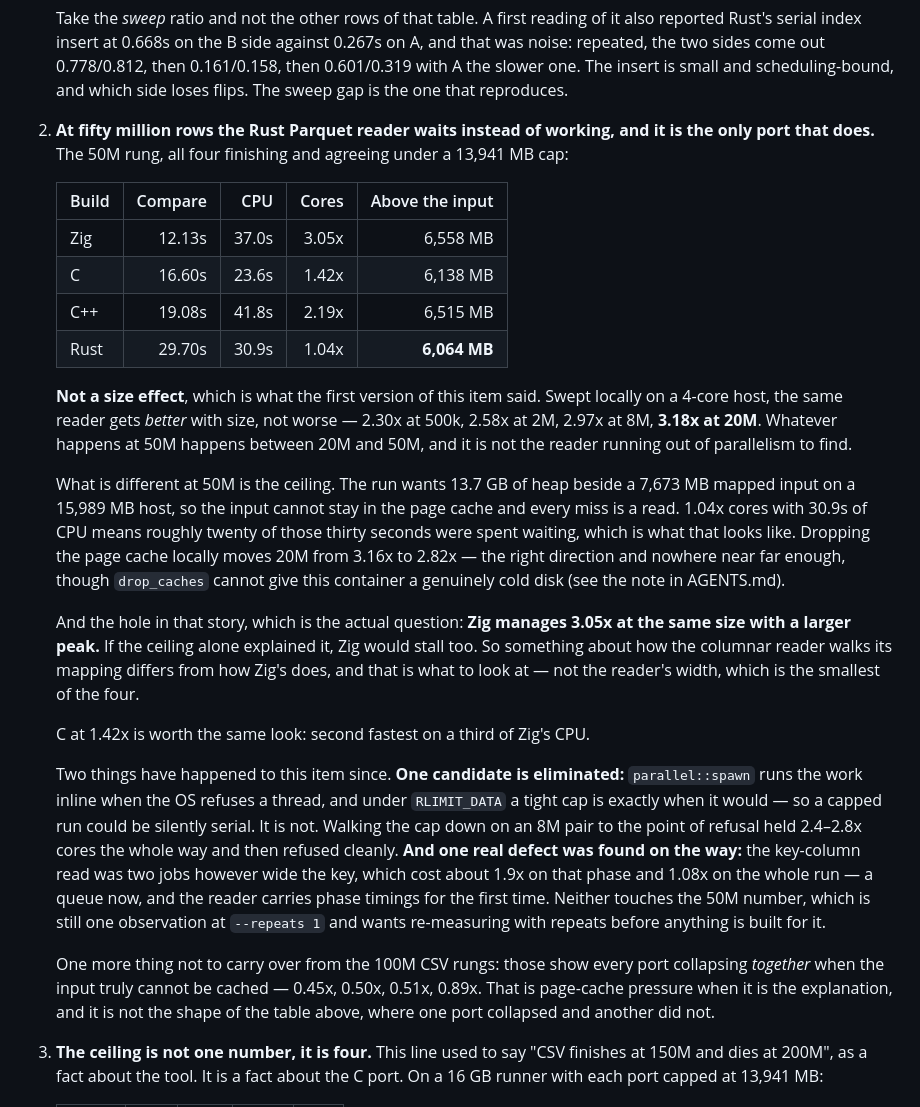
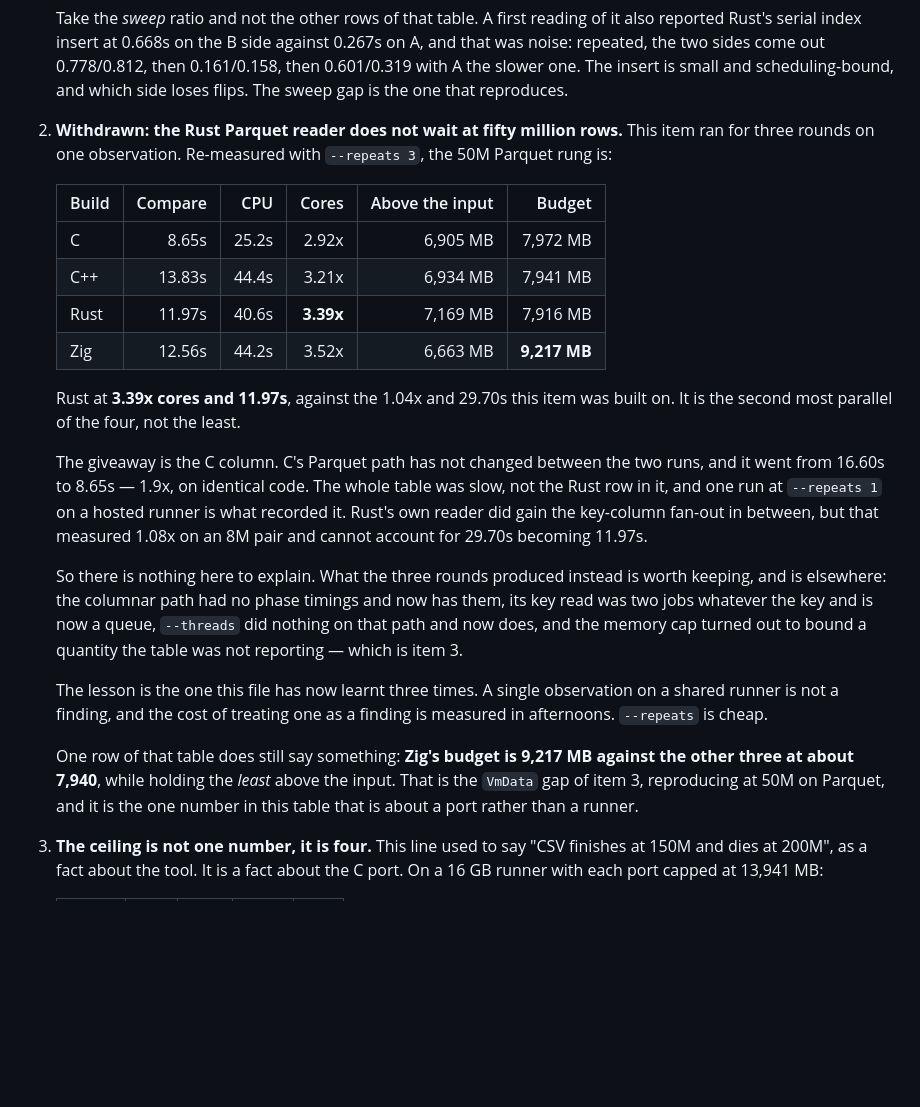
Before and after one commit to andrey-usa/csvdiff, a Markdown page: README.md, the part around the change. GitHub-like rendering; blank space fills up the shorter version.

Commit message:
Withdraw README item 2: the 50M rung does not reproduce
Re-dispatched with --repeats 3, the rung that recorded Rust at 1.04x cores
and 29.70s now reads 3.39x and 11.97s -- second most parallel of the four,
not the least.

The giveaway is the C column. C's Parquet path did not change between the
two runs and went 16.60s to 8.65s, 1.9x on identical code. Three of the four
rows improved by more than anything that landed in between could explain.
The previous table was a slow sitting and the Rust row was the extreme of
it, not a separate phenomenon. Rust's reader did gain the key-column
fan-out, worth 1.08x wall on an 8M pair -- which is not 29.70s becoming
11.97s, and does not touch the C row at all.

So the item is withdrawn, and with it the question it posed. What the three
rounds of chasing it produced stands on its own and is recorded elsewhere:
phase timings for a path that had none, a key read that was two jobs
whatever the key, a --threads flag that did nothing there, and a memory cap
that turned out to bound a quantity the table was not reporting.

That is the third claim withdrawn here for one reason -- one observation on
a shared runner, built on before it was checked. The other two were the Rust
B-side insert asymmetry and the C++ sweep at 2.3x. --repeats costs minutes.

One row of the new table is about a port rather than a runner: Zig's budget
is 9,217 MB against the other three at about 7,940, while holding the least
above the input. That is the VmData gap reproducing at 50M on Parquet, on a
different host and format from where it was found, on the Budget column's
first ladder rung.

Co-Authored-By: Claude Opus 5 <noreply@anthropic.com>
Claude-Session: https://claude.ai/code/session_01G7yCumREkeTMErwYBuQCDU

```diff
--- a/README.md
+++ b/README.md
@@ -655,54 +655,42 @@ tests/fixtures/          every shape that has broken an engine here
    and scheduling-bound, and which side loses flips. The sweep gap is the one that
    reproduces.
 
-2. **At fifty million rows the Rust Parquet reader waits instead of working, and
-   it is the only port that does.** The 50M rung, all four finishing and agreeing
-   under a 13,941 MB cap:
+2. **Withdrawn: the Rust Parquet reader does not wait at fifty million rows.**
+   This item ran for three rounds on one observation. Re-measured with
+   `--repeats 3`, the 50M Parquet rung is:
 
-   | Build | Compare |   CPU | Cores | Above the input |
-   |-------|--------:|------:|------:|----------------:|
-   | Zig   |  12.13s | 37.0s | 3.05x |        6,558 MB |
-   | C     |  16.60s | 23.6s | 1.42x |        6,138 MB |
-   | C++   |  19.08s | 41.8s | 2.19x |        6,515 MB |
-   | Rust  |  29.70s | 30.9s | 1.04x |    **6,064 MB** |
+   | Build | Compare |   CPU | Cores | Above the input |  Budget |
+   |-------|--------:|------:|------:|----------------:|--------:|
+   | C     |   8.65s | 25.2s | 2.92x |        6,905 MB | 7,972 MB |
+   | C++   |  13.83s | 44.4s | 3.21x |        6,934 MB | 7,941 MB |
+   | Rust  |  11.97s | 40.6s | **3.39x** |    7,169 MB | 7,916 MB |
+   | Zig   |  12.56s | 44.2s | 3.52x |        6,663 MB | **9,217 MB** |
 
-   **Not a size effect**, which is what the first version of this item said. Swept
-   locally on a 4-core host, the same reader gets *better* with size, not worse —
-   2.30x at 500k, 2.58x at 2M, 2.97x at 8M, **3.18x at 20M**. Whatever happens at
-   50M happens between 20M and 50M, and it is not the reader running out of
-   parallelism to find.
+   Rust at **3.39x cores and 11.97s**, against the 1.04x and 29.70s this item was
+   built on. It is the second most parallel of the four, not the least.
 
-   What is different at 50M is the ceiling. The run wants 13.7 GB of heap beside a
-   7,673 MB mapped input on a 15,989 MB host, so the input cannot stay in the page
-   cache and every miss is a read. 1.04x cores with 30.9s of CPU means roughly
-   twenty of those thirty seconds were spent waiting, which is what that looks
-   like. Dropping the page cache locally moves 20M from 3.16x to 2.82x — the right
-   direction and nowhere near far enough, though `drop_caches` cannot give this
-   container a genuinely cold disk (see the note in AGENTS.md).
+   The giveaway is the C column. C's Parquet path has not changed between the two
+   runs, and it went from 16.60s to 8.65s — 1.9x, on identical code. The whole
+   table was slow, not the Rust row in it, and one run at `--repeats 1` on a
+   hosted runner is what recorded it. Rust's own reader did gain the key-column
+   fan-out in between, but that measured 1.08x on an 8M pair and cannot account
+   for 29.70s becoming 11.97s.
 
-   And the hole in that story, which is the actual question: **Zig manages 3.05x at
-   the same size with a larger peak.** If the ceiling alone explained it, Zig would
-   stall too. So something about how the columnar reader walks its mapping differs
-   from how Zig's does, and that is what to look at — not the reader's width, which
-   is the smallest of the four.
+   So there is nothing here to explain. What the three rounds produced instead is
+   worth keeping, and is elsewhere: the columnar path had no phase timings and now
+   has them, its key read was two jobs whatever the key and is now a queue,
+   `--threads` did nothing on that path and now does, and the memory cap turned
+   out to bound a quantity the table was not reporting — which is item 3.
 
-   C at 1.42x is worth the same look: second fastest on a third of Zig's CPU.
+   The lesson is the one this file has now learnt three times. A single
+   observation on a shared runner is not a finding, and the cost of treating one
+   as a finding is measured in afternoons. `--repeats` is cheap.
 
-   Two things have happened to this item since. **One candidate is eliminated:**
-   `parallel::spawn` runs the work inline when the OS refuses a thread, and under
-   `RLIMIT_DATA` a tight cap is exactly when it would — so a capped run could be
-   silently serial. It is not. Walking the cap down on an 8M pair to the point of
-   refusal held 2.4–2.8x cores the whole way and then refused cleanly. **And one
-   real defect was found on the way:** the key-column read was two jobs however
-   wide the key, which cost about 1.9x on that phase and 1.08x on the whole run —
-   a queue now, and the reader carries phase timings for the first time. Neither
-   touches the 50M number, which is still one observation at `--repeats 1` and
-   wants re-measuring with repeats before anything is built for it.
+   One row of that table does still say something: **Zig's budget is 9,217 MB
+   against the other three at about 7,940**, while holding the *least* above the
+   input. That is the `VmData` gap of item 3, reproducing at 50M on Parquet, and
+   it is the one number in this table that is about a port rather than a runner.
 
-   One more thing not to carry over from the 100M CSV rungs: those show every port
-   collapsing *together* when the input truly cannot be cached — 0.45x, 0.50x,
-   0.51x, 0.89x. That is page-cache pressure when it is the explanation, and it is
-   not the shape of the table above, where one port collapsed and another did not.
 3. **The ceiling is not one number, it is four.** This line used to say "CSV
    finishes at 150M and dies at 200M", as a fact about the tool. It is a fact
    about the C port. On a 16 GB runner with each port capped at 13,941 MB:
```
Also changed, not shown: BENCHMARKS.md (+59 -0 lines).
